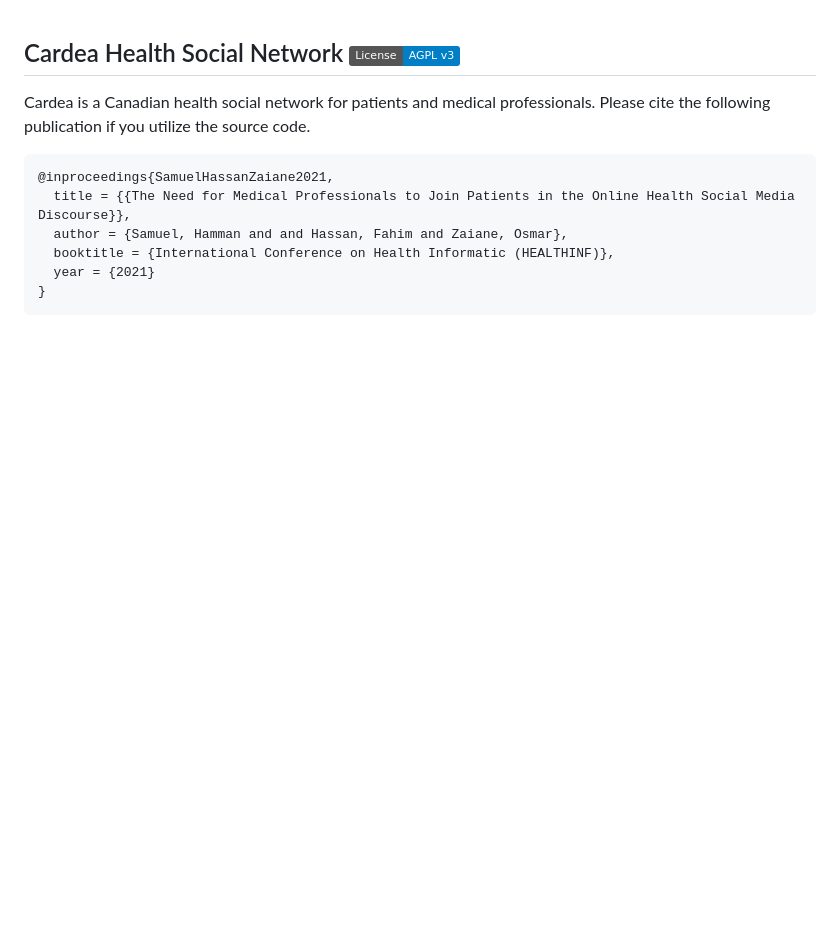
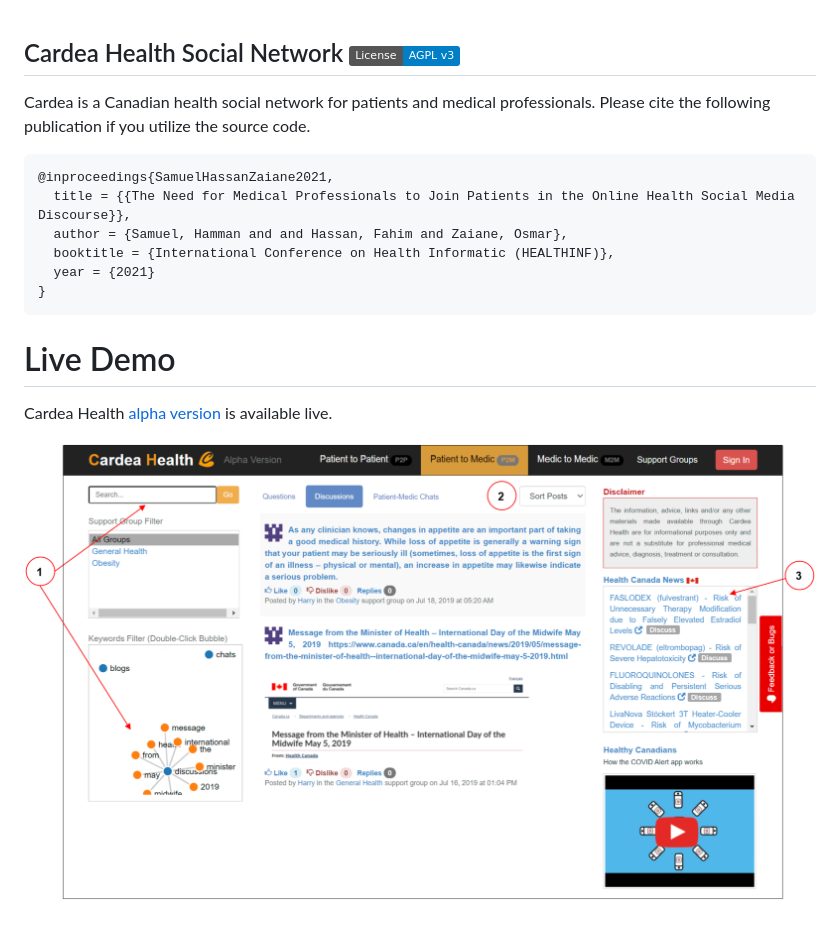
Before and after one commit to hwsamuel/Cardea, a Markdown page: README.md, the part around the change. Rendered like a GitHub page; pictures changed too: demo.png (added); badges without logos; blank space fills up the shorter version.

Commit message:
Added demo link and screenshot

````diff
--- a/README.md
+++ b/README.md
@@ -10,3 +10,9 @@ Cardea is a Canadian health social network for patients and medical professional
   year = {2021}
 }
 ```
+
+# Live Demo
+
+Cardea Health [alpha version](https://cardeahealth.ca) is available live.
+
+![Cardea Health Alpha Version](demo.png)
````
